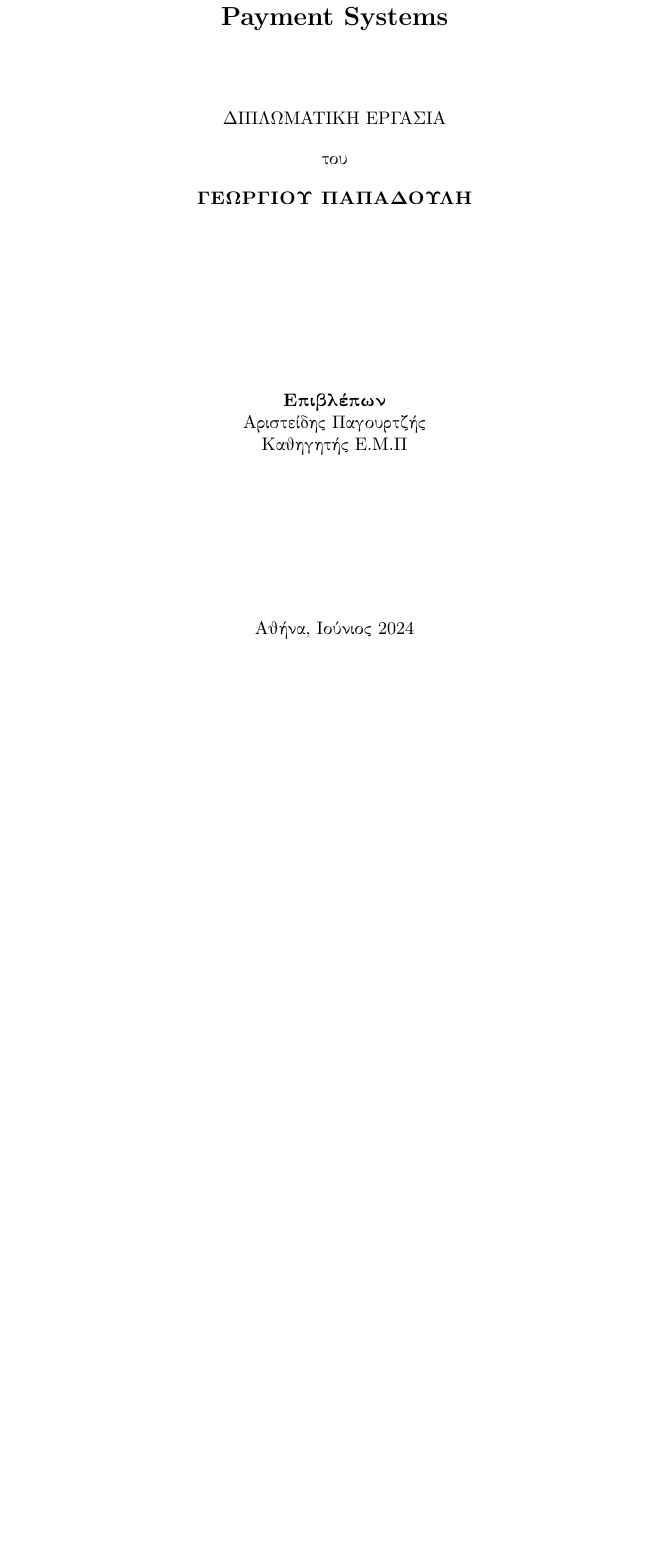
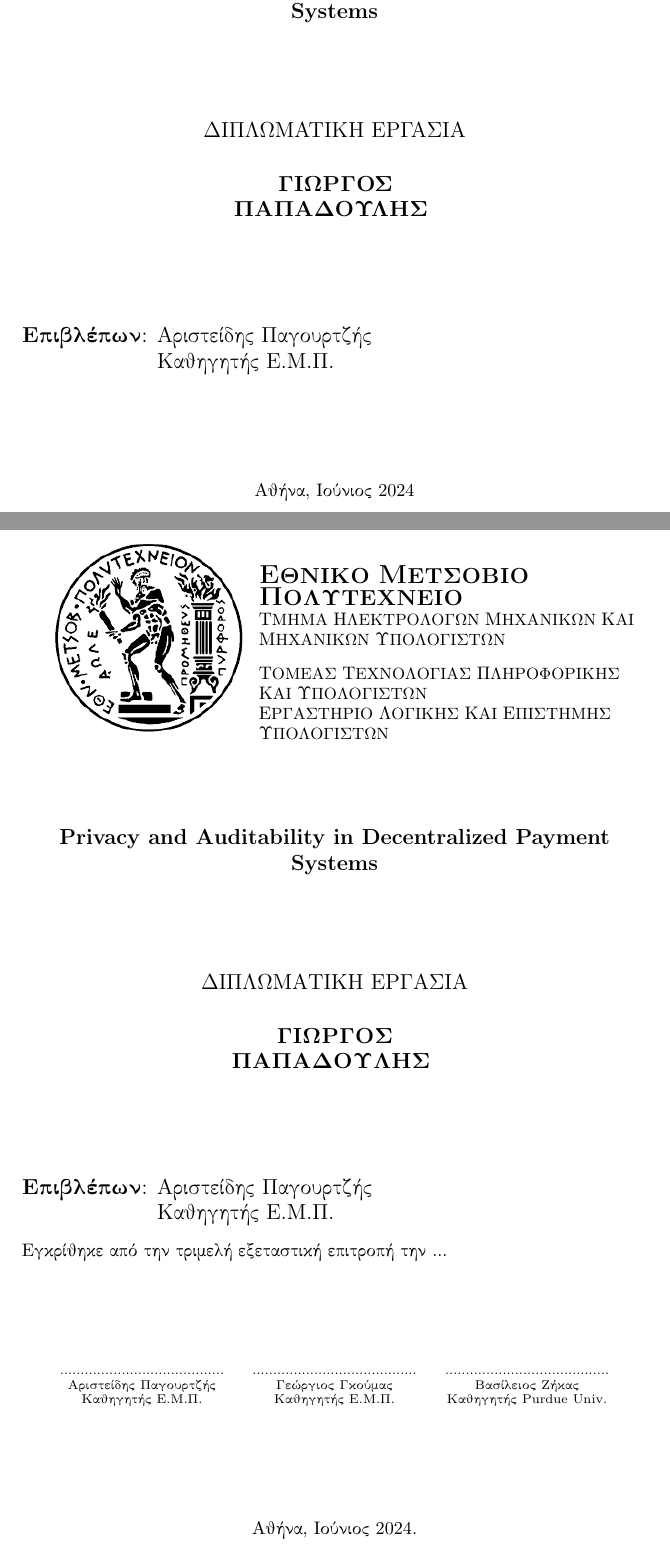
Before and after one commit to G-Papad/thesis, a LaTeX thesis (main.tex, which reads src/preamble.tex, src/title_page.tex): part of page 1 of 69 before the commit and two parts of pages 1 and 3 of 75 after it, the two joined at a grey line, cut so that both start at the same text, the shorter picture padded with empty space. Compiled offline with pdfLaTeX.

Commit message:
add title pages and abstract

```diff
--- a/main.tex
+++ b/main.tex
@@ -5,7 +5,7 @@
 \input{src/macros}
 
 \title{Privacy and Auditability in Decentralized Payment Systems}
-\author{Γεώργιος Παπαδούλης }
+% \author{Γεώργιος Παπαδούλης }
 % \date{October 2023}
 
 % \newtheorem{theorem}{Theorem}
--- a/src/preamble.tex
+++ b/src/preamble.tex
@@ -16,5 +16,6 @@
 \usepackage[bookmarks,bookmarksopen,bookmarksdepth=2]{hyperref}
 \usepackage[backend=bibtex,style=numeric,maxnames=50, abbreviate=true]{biblatex}
 \usepackage[english, greek]{babel}
+\usepackage{alphabeta}
 
 \addbibresource{refs.bib}
--- a/src/title_page.tex
+++ b/src/title_page.tex
@@ -11,6 +1,48 @@
-        \vspace{1.5cm}
-        \Large
-        \sle
-        \textbf{Privacy and Auditability in Decentralized Payment Systems}
+\title{
+\vspace{-6ex}
+\begin{center}
+\includegraphics[scale=0.5]{images/ntua.png}
+\end{center}
+\slg
+\Large{Ε}\large{ΘΝΙΚΟ}
+\Large{Μ}\large{ΕΤΣΟΒΙΟ}
+\Large{Π}\large{ΟΛΥΤΕΧΝΕΙΟ} \\
+\normalsize{Τ}\small{ΜΗΜΑ}
+\normalsize{Η}\small{ΛΕΚΤΡΟΛΟΓΩΝ}
+\normalsize{Μ}\small{ΗΧΑΝΙΚΩΝ}
+\normalsize{Κ}\small{ΑΙ}
+\normalsize{Μ}\small{ΗΧΑΝΙΚΩΝ}
+\normalsize{Υ}\small{ΠΟΛΟΓΙΣΤΩΝ} \\
+\vspace{2ex}
+\normalsize{Τ}\small{ΟΜΕΑΣ}
+\normalsize{Τ}\small{ΕΧΝΟΛΟΓΙΑΣ}
+\normalsize{Π}\small{ΛΗΡΟΦΟΡΙΚΗΣ}
+\normalsize{Κ}\small{ΑΙ}
+\normalsize{Υ}\small{ΠΟΛΟΓΙΣΤΩΝ} \\
+\normalsize{Ε}\small{ΡΓΑΣΤΗΡΙΟ}
+\normalsize{Λ}\small{ΟΓΙΚΗΣ}
+\normalsize{Κ}\small{ΑΙ}
+\normalsize{Ε}\small{ΠΙΣΤΗΜΗΣ}
+\normalsize{Υ}\small{ΠΟΛΟΓΙΣΤΩΝ} \\
+\vspace{8ex}
+\sle
+\large \textbf{Privacy and Auditability in Decentralized Payment Systems} \\
+\vspace{10ex}
+\slg
+\large
+ΔΙΠΛΩΜΑΤΙΚΗ ΕΡΓΑΣΙΑ \\
+\vspace{2ex}
+\parbox[c]{0.4\textwidth} { \center\textbf{
+ΓΙΩΡΓΟΣ ΠΑΠΑΔΟΥΛΗΣ}}
+\vspace{10ex}
+\flushleft
+\begin{tabbing}
+	\textbf{Επιβλέπων}: \= Αριστείδης Παγουρτζής \\
+			    \> Καθηγητής Ε.Μ.Π.
+\end{tabbing}
+}
+\date{
+\normalsize
+Αθήνα, Ιούνιος 2024}
 
-        \vspace{0.5cm}
+\maketitle
@@ -16,0 +56,69 @@
+\includegraphics[scale=0.5]{images/ntua.png}
+\noindent
+\parbox[b]{0.6\textwidth}{
+\flushleft
+\textbf{\Large{Ε}\large{ΘΝΙΚΟ}
+\Large{Μ}\large{ΕΤΣΟΒΙΟ}
+\Large{Π}\large{ΟΛΥΤΕΧΝΕΙΟ}} \\
+\normalsize{Τ}\small{ΜΗΜΑ}
+\normalsize{Η}\small{ΛΕΚΤΡΟΛΟΓΩΝ}
+\normalsize{Μ}\small{ΗΧΑΝΙΚΩΝ}
+\normalsize{Κ}\small{ΑΙ}
+\normalsize{Μ}\small{ΗΧΑΝΙΚΩΝ}
+\normalsize{Υ}\small{ΠΟΛΟΓΙΣΤΩΝ} \\
+\vspace{2ex}
+\normalsize{Τ}\small{ΟΜΕΑΣ}
+\normalsize{Τ}\small{ΕΧΝΟΛΟΓΙΑΣ}
+\normalsize{Π}\small{ΛΗΡΟΦΟΡΙΚΗΣ}
+\normalsize{Κ}\small{ΑΙ}
+\normalsize{Υ}\small{ΠΟΛΟΓΙΣΤΩΝ} \\
+\normalsize{Ε}\small{ΡΓΑΣΤΗΡΙΟ}
+\normalsize{Λ}\small{ΟΓΙΚΗΣ}
+\normalsize{Κ}\small{ΑΙ}
+\normalsize{Ε}\small{ΠΙΣΤΗΜΗΣ}
+\normalsize{Υ}\small{ΠΟΛΟΓΙΣΤΩΝ} \\
+}
+
+\begin{center}
+\vspace{8ex}
+\large \textbf{Privacy and Auditability in Decentralized Payment Systems} \\
+\vspace{10ex}
+\large
+ΔΙΠΛΩΜΑΤΙΚΗ ΕΡΓΑΣΙΑ \\
+\vspace{2ex}
+\parbox[c]{0.4\textwidth} { \center\textbf{
+ΓΙΩΡΓΟΣ ΠΑΠΑΔΟΥΛΗΣ}}
+\vspace{10ex}
+\flushleft
+\begin{tabbing}
+	\textbf{Επιβλέπων}: \= Αριστείδης Παγουρτζής \\
+			    \> Καθηγητής Ε.Μ.Π.
+\end{tabbing}
+\end{center}
+
+\noindent
+Εγκρίθηκε από την τριμελή εξεταστική επιτροπή την ...
+\vspace{10ex}
+\begin{center}
+\scriptsize
+\parbox[b]{0.3\textwidth} {\center
+	........................................
+	Αριστείδης Παγουρτζής \\
+	Καθηγητής Ε.Μ.Π.
+}
+\parbox[b]{0.3\textwidth} {\center
+	........................................\\
+	Γεώργιος Γκούμας \\
+	Καθηγητής Ε.Μ.Π.
+}
+\parbox[b]{0.3\textwidth} {\center
+	........................................
+	Βασίλειος Ζήκας \\
+	Καθηγητής Purdue Univ.
+}
+
+\vspace{20ex}
+\normalsize
+\noindent
+Αθήνα, Ιούνιος 2024.
+\newpage
@@ -17,29 +162,29 @@
 
 
-        \vspace{1cm}
-        \slg
-        \normalsize
-        ΔΙΠΛΩΜΑΤΙΚΗ ΕΡΓΑΣΙΑ\\
-        \vspace*{0.35cm}
-        \normalsize
-        του\\
-        \vspace*{0.35cm}
-        \normalsize
-        \textbf{ΓΕΩΡΓΙΟΥ ΠΑΠΑΔΟΥΛΗ}
+%         \vspace{1cm}
+%         \slg
+%         \normalsize
+%         ΔΙΠΛΩΜΑΤΙΚΗ ΕΡΓΑΣΙΑ\\
+%         \vspace*{0.35cm}
+%         \normalsize
+%         του\\
+%         \vspace*{0.35cm}
+%         \normalsize
+%         \textbf{ΓΕΩΡΓΙΟΥ ΠΑΠΑΔΟΥΛΗ}
 
 
 
 
 
-        \vspace{3.5cm}
+%         \vspace{3.5cm}
 
-        \normalsize
-        \textbf{Επιβλέπων}\\
-        Αριστείδης Παγουρτζής\\
-        Καθηγητής Ε.Μ.Π\\
+%         \normalsize
+%         \textbf{Επιβλέπων}\\
+%         Αριστείδης Παγουρτζής\\
+%         Καθηγητής Ε.Μ.Π\\
 
-        %\vspace*{1.2cm}
-        \vfill
-        \normalsize
-        Αθήνα, Ιούνιος 2024
+%         %\vspace*{1.2cm}
+%         \vfill
+%         \normalsize
+%         Αθήνα, Ιούνιος 2024
 
```
Also changed, not shown: src/abstract.tex (added, +60 -0 lines), src/greek.tex (added, +1 -0 lines), main.pdf, main.tex (5 more changed lines), src/title_page.tex (58 more changed lines).
